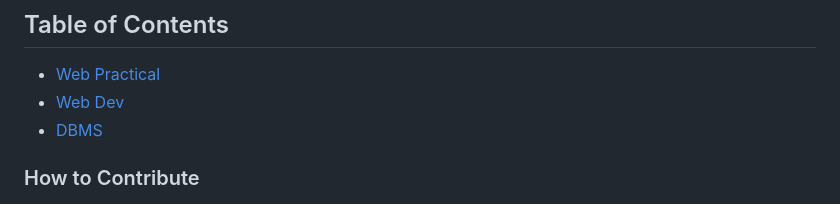
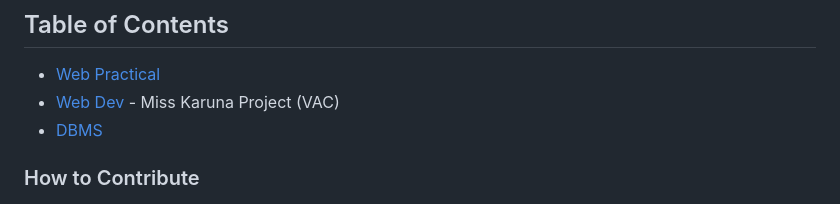
Before and after one commit to rajjitlai/BCA-4th-Sem, a Markdown page: Readme.md, the part around the change. GitHub-like rendering.

Commit message:
readme-update-v3.2

```diff
--- a/Readme.md
+++ b/Readme.md
@@ -13,7 +13,7 @@ Thank you for your interest in contributing to our college project! We value you
 
 ## Table of Contents
 - [Web Practical](./Web%20Tech/)
-- [Web Dev](./Web%20Dev/)
+- [Web Dev](./Web%20Dev/) - Miss Karuna Project (VAC)
 - [DBMS](./DBMS/)
 
 ### How to Contribute
```
